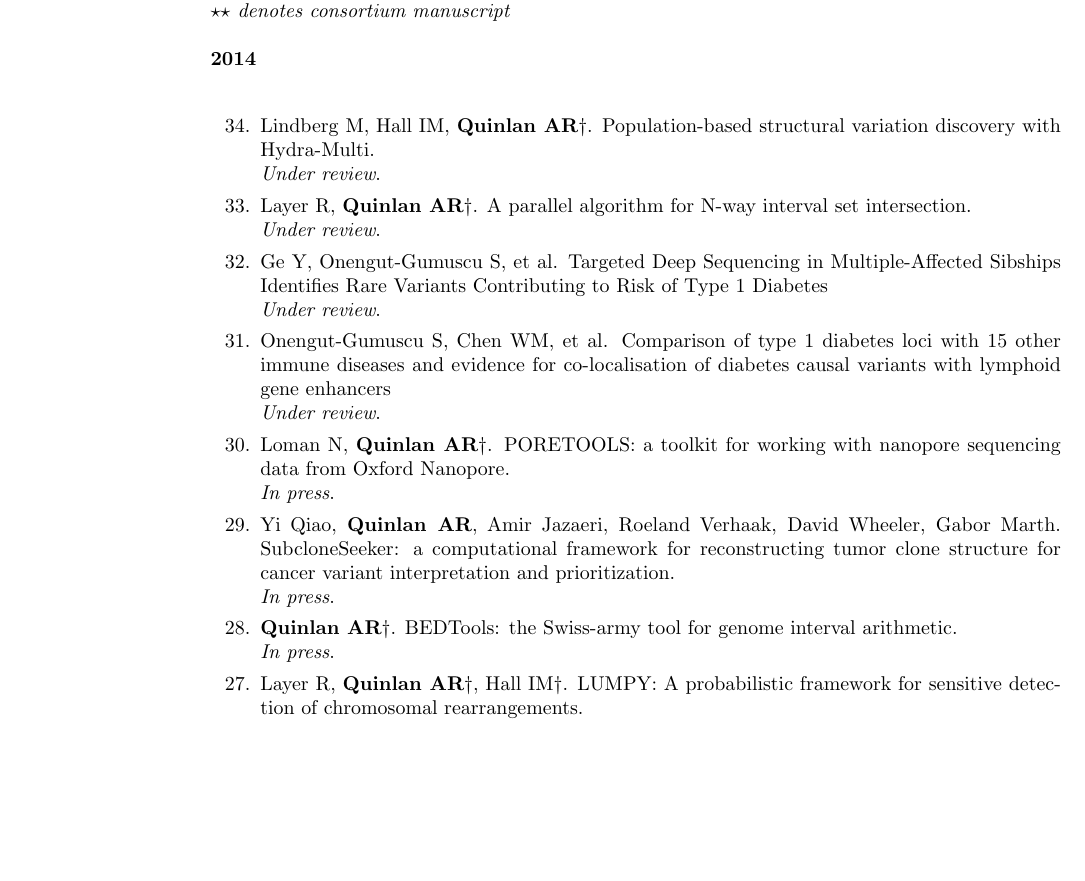
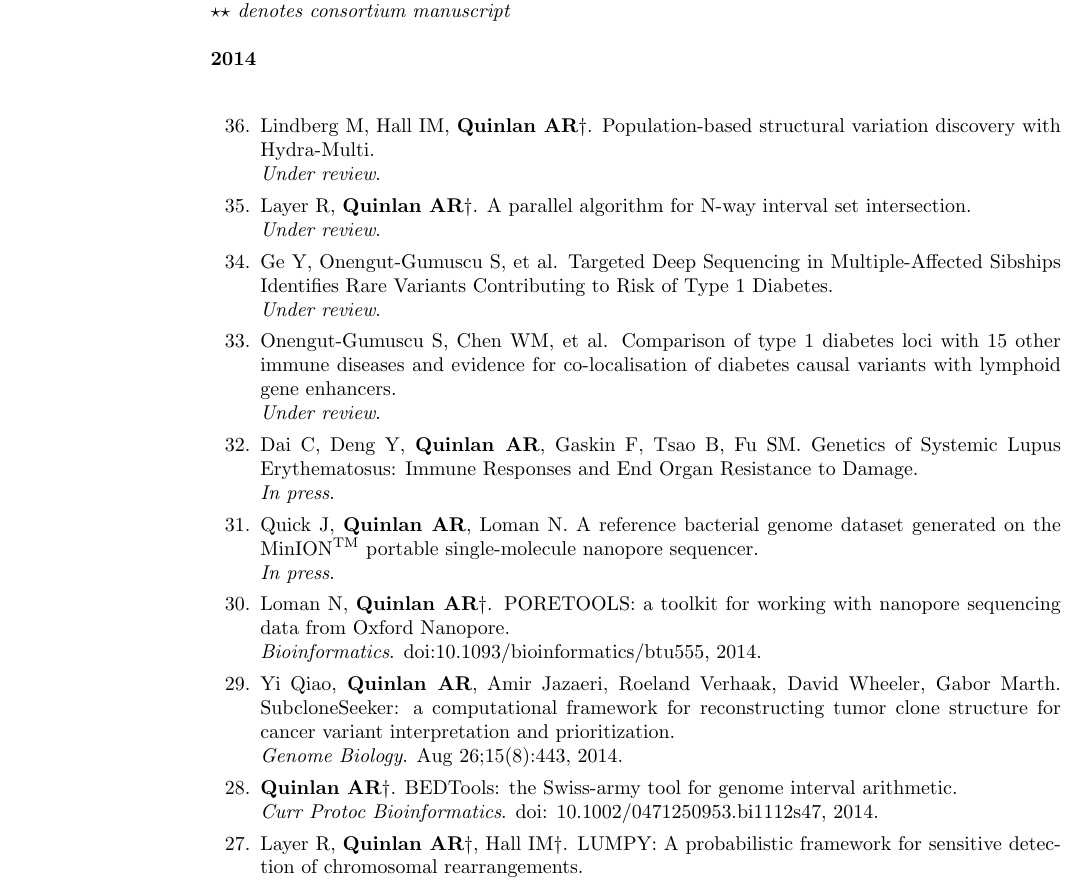
Before and after one commit to arq5x/vitae, a LaTeX CV (cv.tex): part of page 2 of 8, cut so that both start at the same text, the shorter picture padded with empty space. Compiled offline with pdfLaTeX.

Commit message:
added new 2014 articles.

```diff
--- a/cv.tex
+++ b/cv.tex
@@ -105,33 +105,41 @@
 
     \begin{list}{*}{}
 
-    \item[34.] Lindberg M, Hall IM, \textbf{Quinlan AR}$\dagger$.
+    \item[36.] Lindberg M, Hall IM, \textbf{Quinlan AR}$\dagger$.
     Population-based structural variation discovery with Hydra-Multi.\\
     \emph{Under review}.
 
-    \item[33.] Layer R, \textbf{Quinlan AR}$\dagger$.
+    \item[35.] Layer R, \textbf{Quinlan AR}$\dagger$.
     A parallel algorithm for N-way interval set intersection.\\
     \emph{Under review}.
 
-    \item[32.] Ge Y, Onengut-Gumuscu S, et al.
-    Targeted Deep Sequencing in Multiple-Affected Sibships Identifies Rare Variants Contributing to Risk of Type 1 Diabetes\\
+    \item[34.] Ge Y, Onengut-Gumuscu S, et al.
+    Targeted Deep Sequencing in Multiple-Affected Sibships Identifies Rare Variants Contributing to Risk of Type 1 Diabetes.\\
     \emph{Under review}.
 
-    \item[31.] Onengut-Gumuscu S, Chen WM, et al.
-    Comparison of type 1 diabetes loci with 15 other immune diseases and evidence for co-localisation of diabetes causal variants with lymphoid gene enhancers\\
+    \item[33.] Onengut-Gumuscu S, Chen WM, et al.
+    Comparison of type 1 diabetes loci with 15 other immune diseases and evidence for co-localisation of diabetes causal variants with lymphoid gene enhancers.\\
     \emph{Under review}.
+
+    \item[32.] Dai C, Deng Y, \textbf{Quinlan AR}, Gaskin F, Tsao B, Fu SM.
+    Genetics of Systemic Lupus Erythematosus: Immune Responses and End Organ Resistance to Damage.\\
+    \emph{In press}.
+
+    \item[31.] Quick J, \textbf{Quinlan AR}, Loman N.
+    A reference bacterial genome dataset generated on the MinION\textsuperscript{TM} portable single-molecule nanopore sequencer.\\
+    \emph{In press}.
 
     \item[30.] Loman N, \textbf{Quinlan AR}$\dagger$.
     PORETOOLS: a toolkit for working with nanopore sequencing data from Oxford Nanopore.\\
-    \emph{In press}.
+    \emph{Bioinformatics}. doi:10.1093/bioinformatics/btu555, 2014.
 
     \item[29.] Yi Qiao, \textbf{Quinlan AR}, Amir Jazaeri, Roeland Verhaak, David Wheeler, Gabor Marth.
     SubcloneSeeker: a computational framework for reconstructing tumor clone structure for cancer variant interpretation and prioritization.\\
-    \emph{In press}.
+    \emph{Genome Biology}. Aug 26;15(8):443, 2014.
 
     \item[28.] \textbf{Quinlan AR}$\dagger$.
     BEDTools: the Swiss-army tool for genome interval arithmetic.\\
-    \emph{In press}.
+    \emph{Curr Protoc Bioinformatics}. doi: 10.1002/0471250953.bi1112s47, 2014.
 
     \item[27.] Layer R, \textbf{Quinlan AR}$\dagger$, Hall IM$\dagger$.
     LUMPY: A probabilistic framework for sensitive detection of chromosomal rearrangements.\\
```
Also changed, not shown: cv.pdf, quinlan.cv.pdf.
